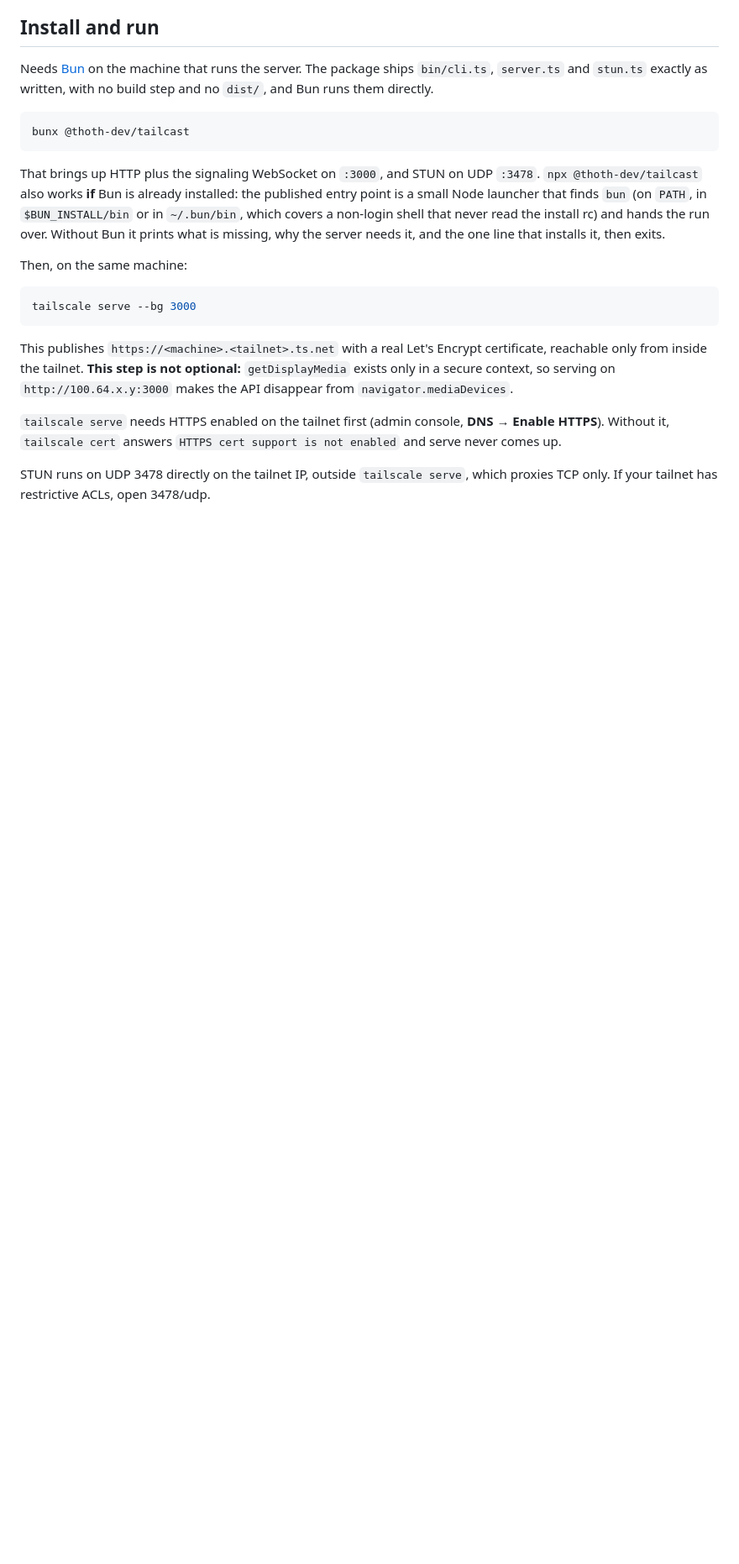
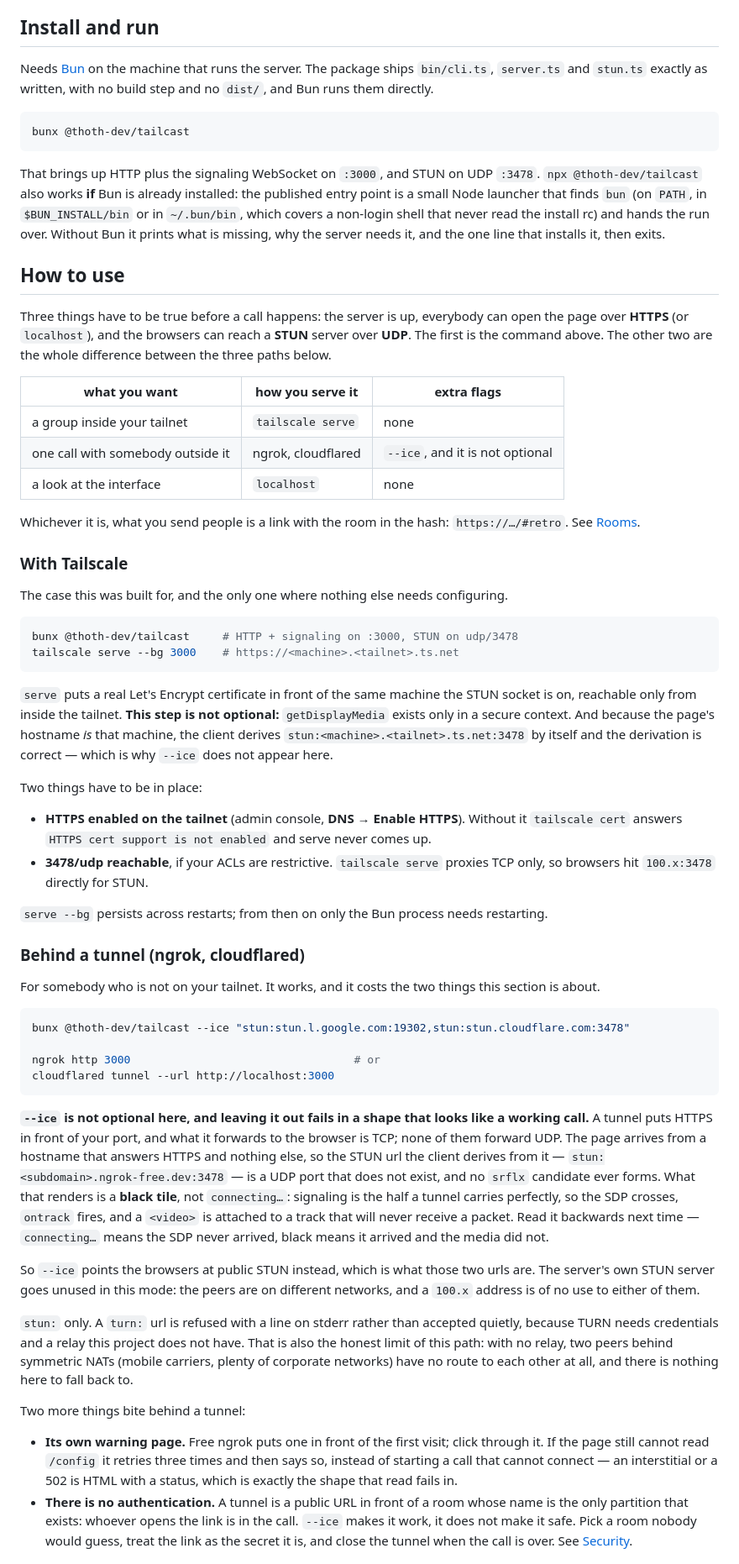
Before and after one commit to thoth-id/ss, a Markdown page: README.md, the part around one of its changes. Shown at 84% size. Drawn GitHub-style; blank space fills up the shorter version.

Commit message:
chore: change README

````diff
--- a/README.md
+++ b/README.md
@@ -45,20 +45,94 @@ in `$BUN_INSTALL/bin` or in `~/.bun/bin`, which covers a non-login shell that
 never read the install rc) and hands the run over. Without Bun it prints what is
 missing, why the server needs it, and the one line that installs it, then exits.
 
-Then, on the same machine:
+## How to use
+
+Three things have to be true before a call happens: the server is up, everybody
+can open the page over **HTTPS** (or `localhost`), and the browsers can reach a
+**STUN** server over **UDP**. The first is the command above. The other two are
+the whole difference between the three paths below.
+
+| what you want | how you serve it | extra flags |
+|---|---|---|
+| a group inside your tailnet | `tailscale serve` | none |
+| one call with somebody outside it | ngrok, cloudflared | `--ice`, and it is not optional |
+| a look at the interface | `localhost` | none |
+
+Whichever it is, what you send people is a link with the room in the hash:
+`https://…/#retro`. See [Rooms](#rooms).
+
+### With Tailscale
+
+The case this was built for, and the only one where nothing else needs
+configuring.
 
 ```bash
-tailscale serve --bg 3000
+bunx @thoth-dev/tailcast     # HTTP + signaling on :3000, STUN on udp/3478
+tailscale serve --bg 3000    # https://<machine>.<tailnet>.ts.net
 ```
 
-This publishes `https://<machine>.<tailnet>.ts.net` with a real Let's Encrypt
-certificate, reachable only from inside the tailnet. **This step is not
-optional:** `getDisplayMedia` exists only in a secure context, so serving on
-`http://100.64.x.y:3000` makes the API disappear from `navigator.mediaDevices`.
+`serve` puts a real Let's Encrypt certificate in front of the same machine the
+STUN socket is on, reachable only from inside the tailnet. **This step is not
+optional:** `getDisplayMedia` exists only in a secure context. And because the
+page's hostname *is* that machine, the client derives
+`stun:<machine>.<tailnet>.ts.net:3478` by itself and the derivation is correct —
+which is why `--ice` does not appear here.
 
-`tailscale serve` needs HTTPS enabled on the tailnet first (admin console,
-**DNS → Enable HTTPS**). Without it, `tailscale cert` answers `HTTPS cert support
-is not enabled` and serve never comes up.
+Two things have to be in place:
 
-STUN runs on UDP 3478 directly on the tailnet IP, outside `tailscale serve`,
-which proxies TCP only. If your tailnet has restrictive ACLs, open 3478/udp.
+- **HTTPS enabled on the tailnet** (admin console, **DNS → Enable HTTPS**).
+  Without it `tailscale cert` answers `HTTPS cert support is not enabled` and
+  serve never comes up.
+- **3478/udp reachable**, if your ACLs are restrictive. `tailscale serve`
+  proxies TCP only, so browsers hit `100.x:3478` directly for STUN.
+
+`serve --bg` persists across restarts; from then on only the Bun process needs
+restarting.
+
+### Behind a tunnel (ngrok, cloudflared)
+
+For somebody who is not on your tailnet. It works, and it costs the two things
+this section is about.
+
+```bash
+bunx @thoth-dev/tailcast --ice "stun:stun.l.google.com:19302,stun:stun.cloudflare.com:3478"
+
+ngrok http 3000                                  # or
+cloudflared tunnel --url http://localhost:3000
+```
+
+**`--ice` is not optional here, and leaving it out fails in a shape that looks
+like a working call.** A tunnel puts HTTPS in front of your port, and what it
+forwards to the browser is TCP; none of them forward UDP. The page arrives from
+a hostname that answers HTTPS and nothing else, so the STUN url the
+client derives from it — `stun:<subdomain>.ngrok-free.dev:3478` — is a UDP port
+that does not exist, and no `srflx` candidate ever forms. What that renders is a
+**black tile**, not `connecting…`: signaling is the half a tunnel carries
+perfectly, so the SDP crosses, `ontrack` fires, and a `<video>` is attached to a
+track that will never receive a packet. Read it backwards next time —
+`connecting…` means the SDP never arrived, black means it arrived and the media
+did not.
+
+So `--ice` points the browsers at public STUN instead, which is what those two
+urls are. The server's own STUN server goes unused in this mode: the peers are
+on different networks, and a `100.x` address is of no use to either of them.
+
+`stun:` only. A `turn:` url is refused with a line on stderr rather than
+accepted quietly, because TURN needs credentials and a relay this project does
+not have. That is also the honest limit of this path: with no relay, two peers
+behind symmetric NATs (mobile carriers, plenty of corporate networks) have no
+route to each other at all, and there is nothing here to fall back to.
+
+Two more things bite behind a tunnel:
+
+- **Its own warning page.** Free ngrok puts one in front of the first visit;
+  click through it. If the page still cannot read `/config` it retries three
+  times and then says so, instead of starting a call that cannot connect — an
+  interstitial or a 502 is HTML with a status, which is exactly the shape that
+  read fails in.
+- **There is no authentication.** A tunnel is a public URL in front of a room
+  whose name is the only partition that exists: whoever opens the link is in the
+  call. `--ice` makes it work, it does not make it safe. Pick a room nobody
+  would guess, treat the link as the secret it is, and close the tunnel when the
+  call is over. See [Security](#security).
+
````
Also changed, not shown: other parts of README.md (+21 -7 lines).
